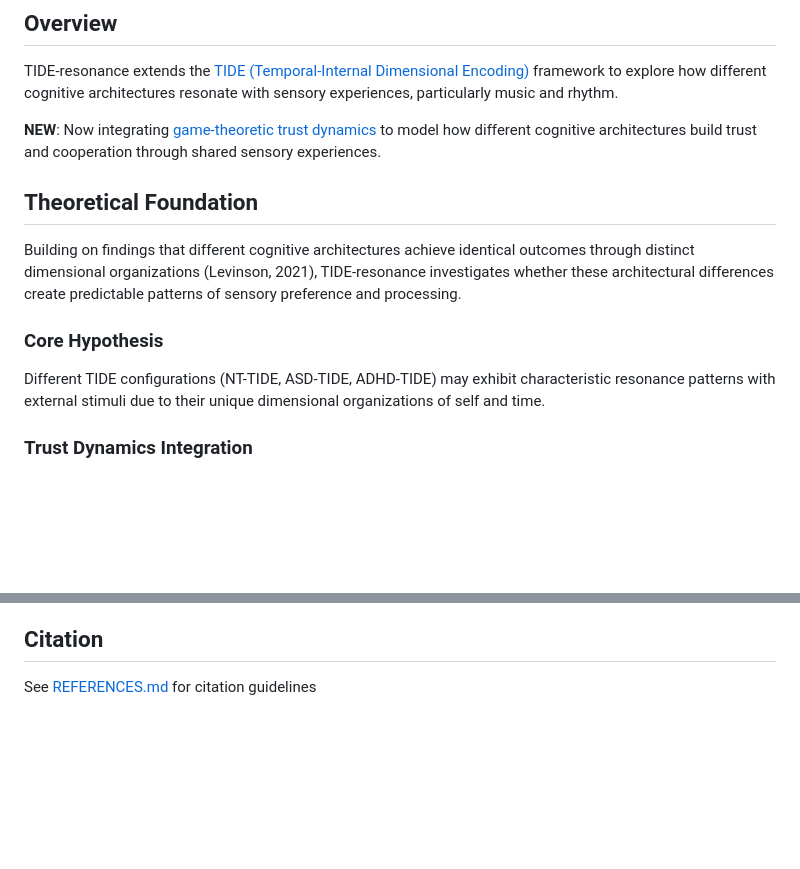
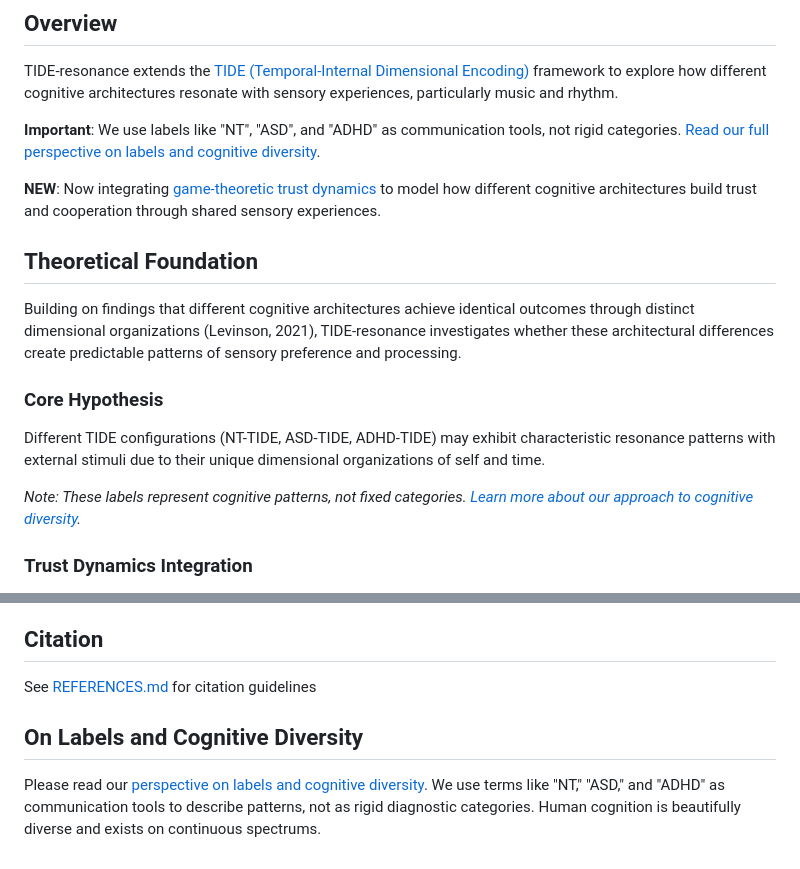
Before and after one commit to HillaryDanan/TIDE-resonance, a Markdown page: README.md, 2 parts joined by grey strips. GitHub-like rendering; blank space fills up the shorter version.

```diff
--- a/README.md
+++ b/README.md
@@ -3,6 +3,8 @@ Empirical explorations of cognitive-sensory resonance patterns within the TIDE f
 
 ## Overview
 TIDE-resonance extends the [TIDE (Temporal-Internal Dimensional Encoding)](https://github.com/HillaryDanan/TIDE) framework to explore how different cognitive architectures resonate with sensory experiences, particularly music and rhythm.
+
+**Important**: We use labels like "NT", "ASD", and "ADHD" as communication tools, not rigid categories. [Read our full perspective on labels and cognitive diversity](https://github.com/HillaryDanan/TIDE/blob/main/DISCLAIMER.md).
 
 **NEW**: Now integrating [game-theoretic trust dynamics](https://github.com/HillaryDanan/game-theory-trust-suite) to model how different cognitive architectures build trust and cooperation through shared sensory experiences.
 
@@ -11,6 +13,8 @@ Building on findings that different cognitive architectures achieve identical ou
 
 ### Core Hypothesis
 Different TIDE configurations (NT-TIDE, ASD-TIDE, ADHD-TIDE) may exhibit characteristic resonance patterns with external stimuli due to their unique dimensional organizations of self and time.
+
+*Note: These labels represent cognitive patterns, not fixed categories. [Learn more about our approach to cognitive diversity](https://github.com/HillaryDanan/TIDE/blob/main/DISCLAIMER.md).*
 
 ### Trust Dynamics Integration
 Drawing from game theory and cooperation research, we explore how trust evolves differently between cognitive architecture pairings, affecting the depth and sustainability of resonance achieved.
@@ -118,3 +123,6 @@ See [ETHICS.md](ETHICS.md) for our ethical framework
 
 ## Citation
 See [REFERENCES.md](REFERENCES.md) for citation guidelines
+
+## On Labels and Cognitive Diversity
+Please read our [perspective on labels and cognitive diversity](https://github.com/HillaryDanan/TIDE/blob/main/DISCLAIMER.md). We use terms like "NT," "ASD," and "ADHD" as communication tools to describe patterns, not as rigid diagnostic categories. Human cognition is beautifully diverse and exists on continuous spectrums.
```
Also changed, not shown: other parts of README.md (+2 -1 lines), README_updated.md (added, +17 -0 lines).
